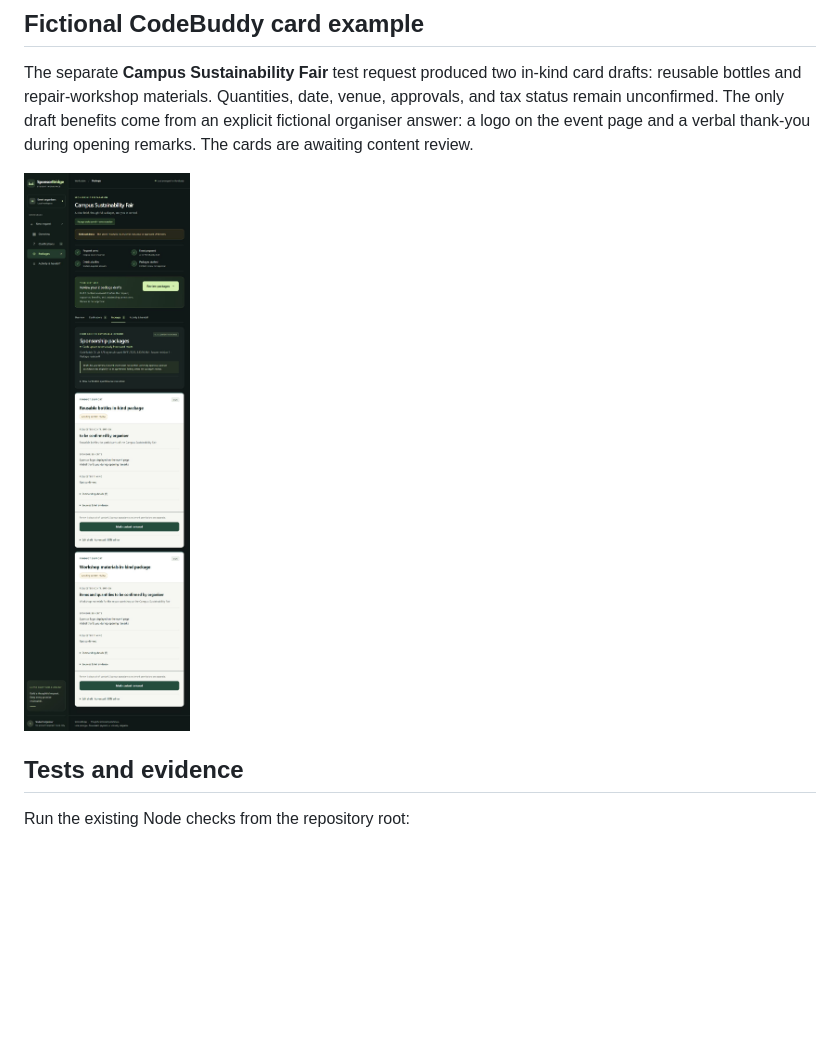
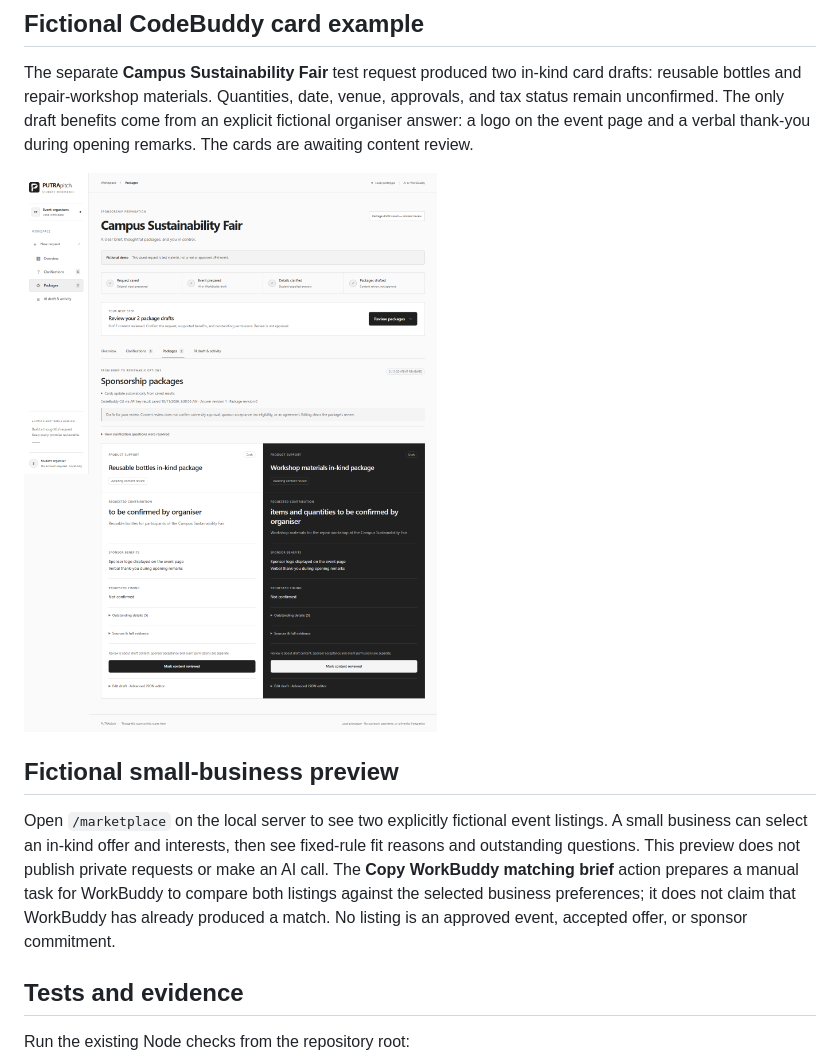
Before and after one commit to ryuhanbin/sponsorbridge-hackathon, a Markdown page: README.md, the part around the change printed below. Rendered like a GitHub page; pictures changed too: evidence/PUTRApitch-packages.png (added); blank space fills up the shorter version.

```diff
--- a/README.md
+++ b/README.md
@@ -125,7 +129,11 @@ Screenshots capture the earlier demonstration; their displayed review counts are
 
 The separate **Campus Sustainability Fair** test request produced two in-kind card drafts: reusable bottles and repair-workshop materials. Quantities, date, venue, approvals, and tax status remain unconfirmed. The only draft benefits come from an explicit fictional organiser answer: a logo on the event page and a verbal thank-you during opening remarks. The cards are awaiting content review.
 
-![CodeBuddy-produced fictional sponsorship cards](evidence/SponsorBridge-live-CodeBuddy-cards.png)
+![PUTRApitch saved fictional sponsorship cards](evidence/PUTRApitch-packages.png)
+
+## Fictional small-business preview
+
+Open `/marketplace` on the local server to see two explicitly fictional event listings. A small business can select an in-kind offer and interests, then see fixed-rule fit reasons and outstanding questions. This preview does not publish private requests or make an AI call. The **Copy WorkBuddy matching brief** action prepares a manual task for WorkBuddy to compare both listings against the selected business preferences; it does not claim that WorkBuddy has already produced a match. No listing is an approved event, accepted offer, or sponsor commitment.
 
 ## Tests and evidence
 
```
Also changed, not shown: other parts of README.md (+9 -3 lines), evidence/PUTRApitch-intake.png (added), 13 other files.
